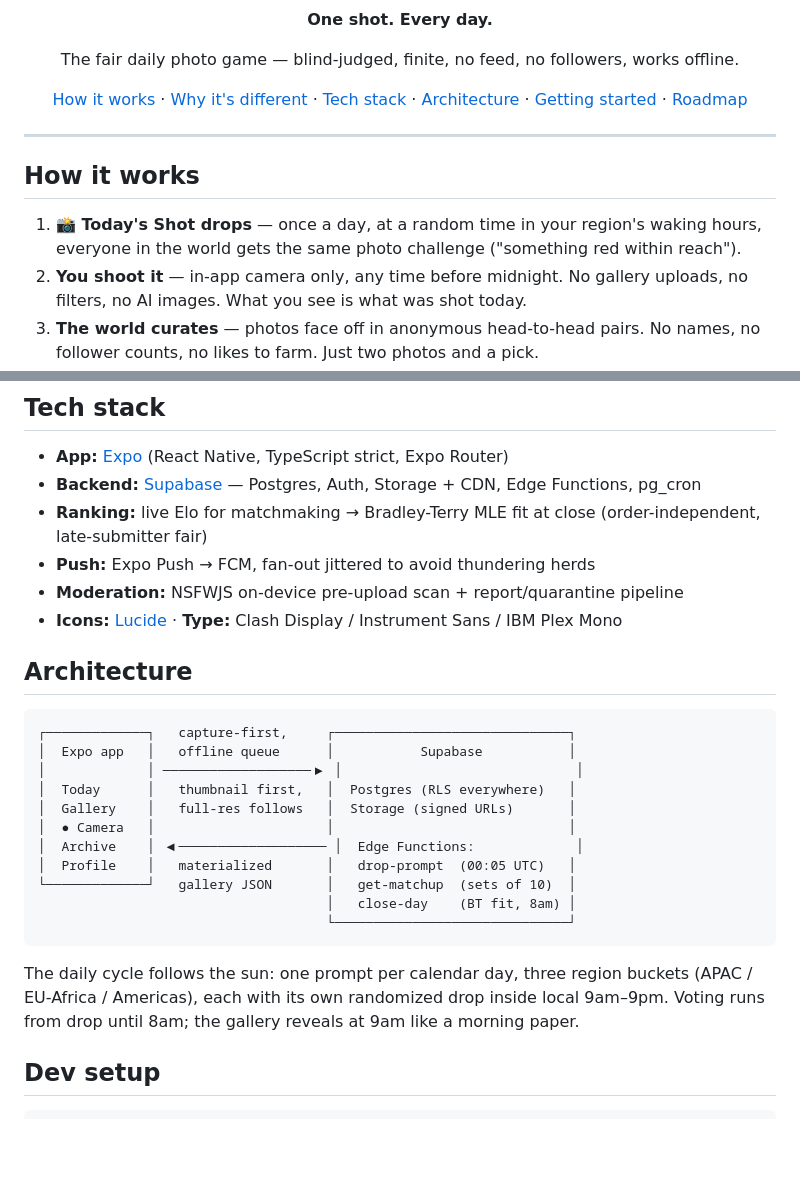
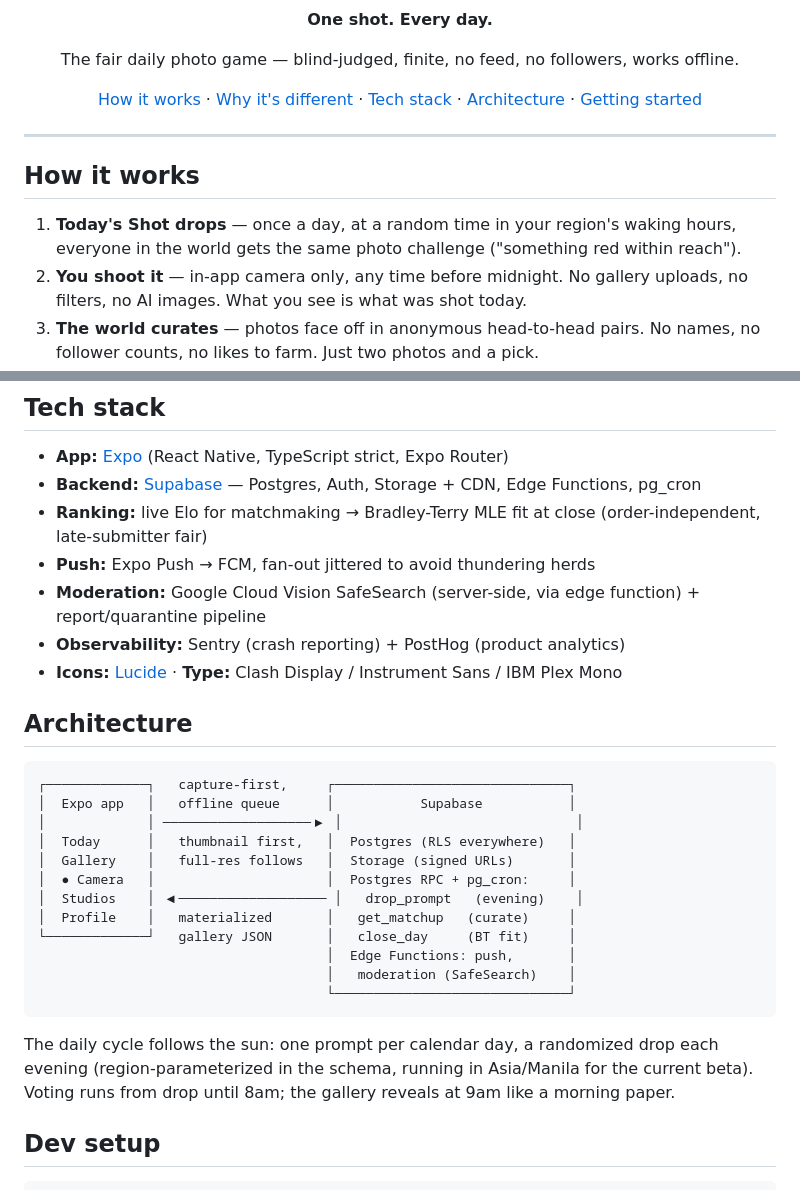
Before and after one commit to dhanmina/piqa, a Markdown page: README.md, 2 parts joined by grey strips. GitHub-like rendering; blank space fills up the shorter version.

````diff
--- a/README.md
+++ b/README.md
@@ -15,15 +15,14 @@
   <a href="#why-piqa-is-different">Why it's different</a> ·
   <a href="#tech-stack">Tech stack</a> ·
   <a href="#architecture">Architecture</a> ·
-  <a href="#getting-started">Getting started</a> ·
-  <a href="#roadmap">Roadmap</a>
+  <a href="#getting-started">Getting started</a>
 </p>
 
 ---
 
 ## How it works
 
-1. **📸 Today's Shot drops** — once a day, at a random time in your region's waking hours, everyone in the world gets the same photo challenge ("something red within reach").
+1. **Today's Shot drops** — once a day, at a random time in your region's waking hours, everyone in the world gets the same photo challenge ("something red within reach").
 2. **You shoot it** — in-app camera only, any time before midnight. No gallery uploads, no filters, no AI images. What you see is what was shot today.
 3. **The world curates** — photos face off in anonymous head-to-head pairs. No names, no follower counts, no likes to farm. Just two photos and a pick.
 4. **Morning reveal** — wake up to the gallery: the top ~20% of the day's shots, crowned by one Photo of the Day. Your streak, your hearts, your archive — then the app tells you to go live your life.
@@ -47,7 +46,8 @@ Five minutes a day. That's the whole app. On purpose.
 - **Backend:** [Supabase](https://supabase.com) — Postgres, Auth, Storage + CDN, Edge Functions, pg_cron
 - **Ranking:** live Elo for matchmaking → Bradley-Terry MLE fit at close (order-independent, late-submitter fair)
 - **Push:** Expo Push → FCM, fan-out jittered to avoid thundering herds
-- **Moderation:** NSFWJS on-device pre-upload scan + report/quarantine pipeline
+- **Moderation:** Google Cloud Vision SafeSearch (server-side, via edge function) + report/quarantine pipeline
+- **Observability:** Sentry (crash reporting) + PostHog (product analytics)
 - **Icons:** [Lucide](https://lucide.dev) · **Type:** Clash Display / Instrument Sans / IBM Plex Mono
 
 ## Architecture
@@ -58,15 +58,16 @@ Five minutes a day. That's the whole app. On purpose.
 │             │ ───────────────────▶ │                              │
 │  Today      │   thumbnail first,   │  Postgres (RLS everywhere)   │
 │  Gallery    │   full-res follows   │  Storage (signed URLs)       │
-│  ● Camera   │                      │                              │
-│  Archive    │ ◀─────────────────── │  Edge Functions:             │
-│  Profile    │   materialized       │   drop-prompt  (00:05 UTC)   │
-└─────────────┘   gallery JSON       │   get-matchup  (sets of 10)  │
-                                     │   close-day    (BT fit, 8am) │
+│  ● Camera   │                      │  Postgres RPC + pg_cron:     │
+│  Studios    │ ◀─────────────────── │   drop_prompt   (evening)    │
+│  Profile    │   materialized       │   get_matchup   (curate)     │
+└─────────────┘   gallery JSON       │   close_day     (BT fit)     │
+                                     │  Edge Functions: push,       │
+                                     │   moderation (SafeSearch)    │
                                      └──────────────────────────────┘
 ```
 
-The daily cycle follows the sun: one prompt per calendar day, three region buckets (APAC / EU-Africa / Americas), each with its own randomized drop inside local 9am–9pm. Voting runs from drop until 8am; the gallery reveals at 9am like a morning paper.
+The daily cycle follows the sun: one prompt per calendar day, a randomized drop each evening (region-parameterized in the schema, running in Asia/Manila for the current beta). Voting runs from drop until 8am; the gallery reveals at 9am like a morning paper.
 
 ## Dev setup
 
````
Also changed, not shown: other parts of README.md (+12 -35 lines).
